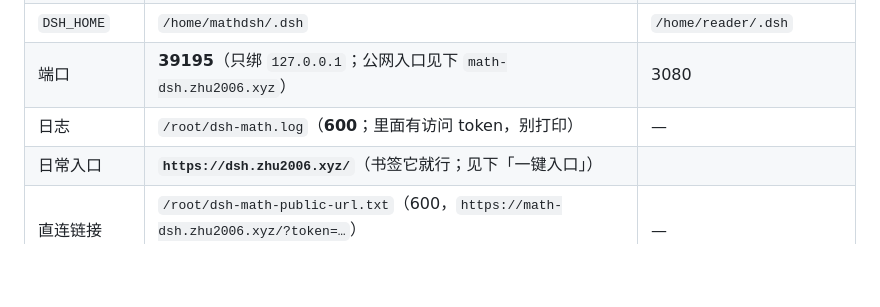
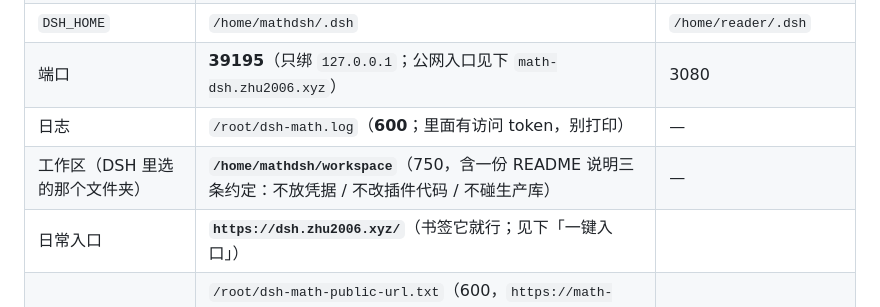
Before and after one commit to zhushenghui123/math-drill, a Markdown page: deploy/dsh-math/README.md, the part around the change. Rendered like a GitHub page; blank space fills up the shorter version.

Commit message:
dsh-math：给实例建专用工作区 /home/mathdsh/workspace（含三条约定 README），并记进部署件

```diff
--- a/deploy/dsh-math/README.md
+++ b/deploy/dsh-math/README.md
@@ -12,6 +12,7 @@
 | `DSH_HOME` | `/home/mathdsh/.dsh` | `/home/reader/.dsh` |
 | 端口 | **39195**（只绑 `127.0.0.1`；公网入口见下 `math-dsh.zhu2006.xyz`） | 3080 |
 | 日志 | `/root/dsh-math.log`（**600**；里面有访问 token，别打印） | — |
+| 工作区（DSH 里选的那个文件夹） | **`/home/mathdsh/workspace`**（750，含一份 README 说明三条约定：不放凭据 / 不改插件代码 / 不碰生产库） | — |
 | 日常入口 | **`https://dsh.zhu2006.xyz/`**（书签它就行；见下「一键入口」） |
 | 直连链接 | `/root/dsh-math-public-url.txt`（600，`https://math-dsh.zhu2006.xyz/?token=…`）<br>`/root/dsh-math-access.txt`（600，回环版，给 SSH 隧道用） | — |
 
```
